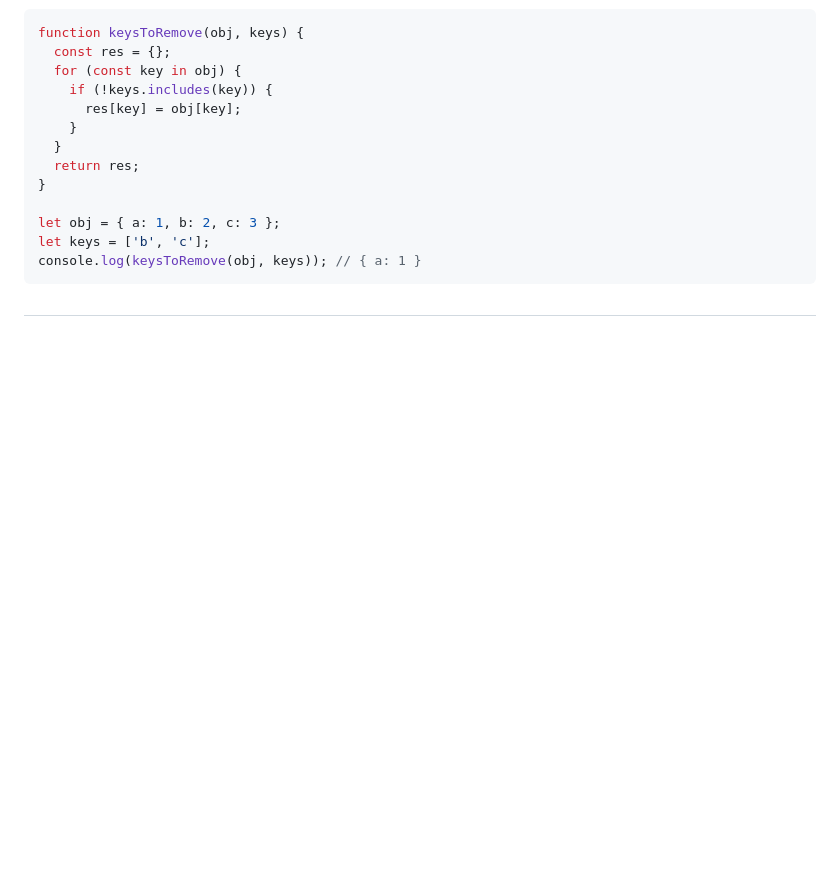
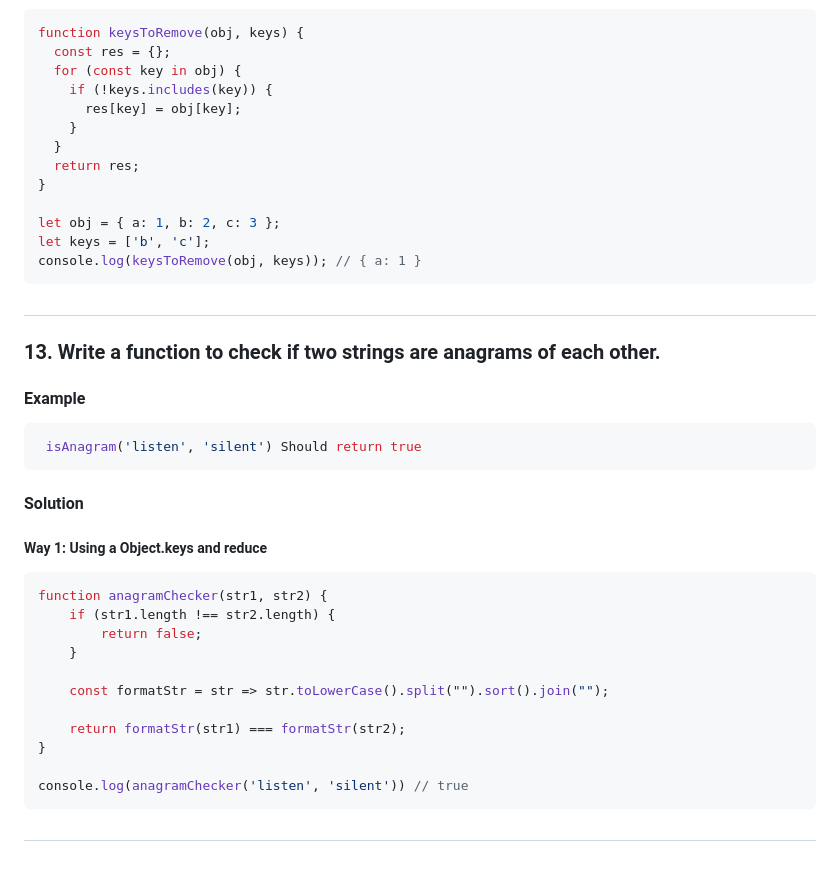
Before and after one commit to bittu1040/JavaScript-Coding-and-Notes, a Markdown page: Coding_question_and_solution.md, the part around the change. GitHub-like rendering; blank space fills up the shorter version.

````diff
--- a/Coding_question_and_solution.md
+++ b/Coding_question_and_solution.md
@@ -597,3 +597,31 @@ console.log(keysToRemove(obj, keys)); // { a: 1 }
 ```
 
 ##
+
+### 13. Write a function to check if two strings are anagrams of each other.
+
+#### Example
+
+```javascript
+ isAnagram('listen', 'silent') Should return true
+```
+
+#### Solution
+
+##### Way 1: Using a Object.keys and reduce
+
+```javascript
+function anagramChecker(str1, str2) {
+    if (str1.length !== str2.length) {
+        return false;
+    }
+
+    const formatStr = str => str.toLowerCase().split("").sort().join("");
+
+    return formatStr(str1) === formatStr(str2);
+}
+
+console.log(anagramChecker('listen', 'silent')) // true
+```
+
+##
````
